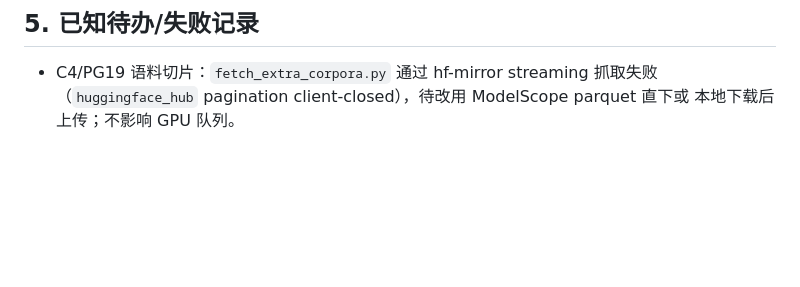
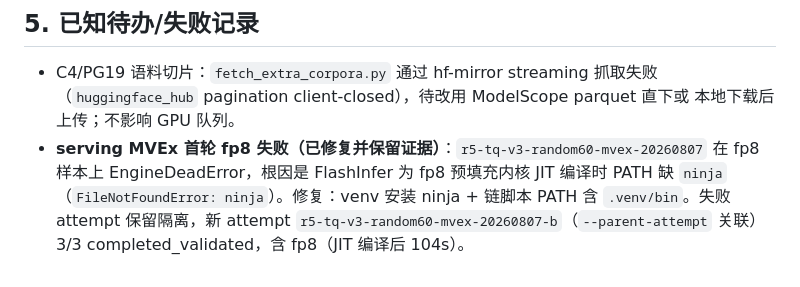
Before and after one commit to TanC8186/hybrid-cache-precision, a Markdown page: docs/notes/experiment-run-2026-08-07.md, the part around the change. GitHub-like rendering; blank space fills up the shorter version.

Commit message:
docs: record fp8 MVEx failure (missing ninja) + fix + preserved quarantined attempt

```diff
--- a/docs/notes/experiment-run-2026-08-07.md
+++ b/docs/notes/experiment-run-2026-08-07.md
@@ -60,3 +60,9 @@
 - C4/PG19 语料切片：`fetch_extra_corpora.py` 通过 hf-mirror streaming 抓取失败
   （`huggingface_hub` pagination client-closed），待改用 ModelScope parquet 直下或
   本地下载后上传；不影响 GPU 队列。
+- **serving MVEx 首轮 fp8 失败（已修复并保留证据）**：`r5-tq-v3-random60-mvex-20260807`
+  在 fp8 样本上 EngineDeadError，根因是 FlashInfer 为 fp8 预填充内核 JIT 编译时
+  PATH 缺 `ninja`（`FileNotFoundError: ninja`）。修复：venv 安装 ninja + 链脚本
+  PATH 含 `.venv/bin`。失败 attempt 保留隔离，新 attempt
+  `r5-tq-v3-random60-mvex-20260807-b`（`--parent-attempt` 关联）3/3
+  completed_validated，含 fp8（JIT 编译后 104s）。
```
